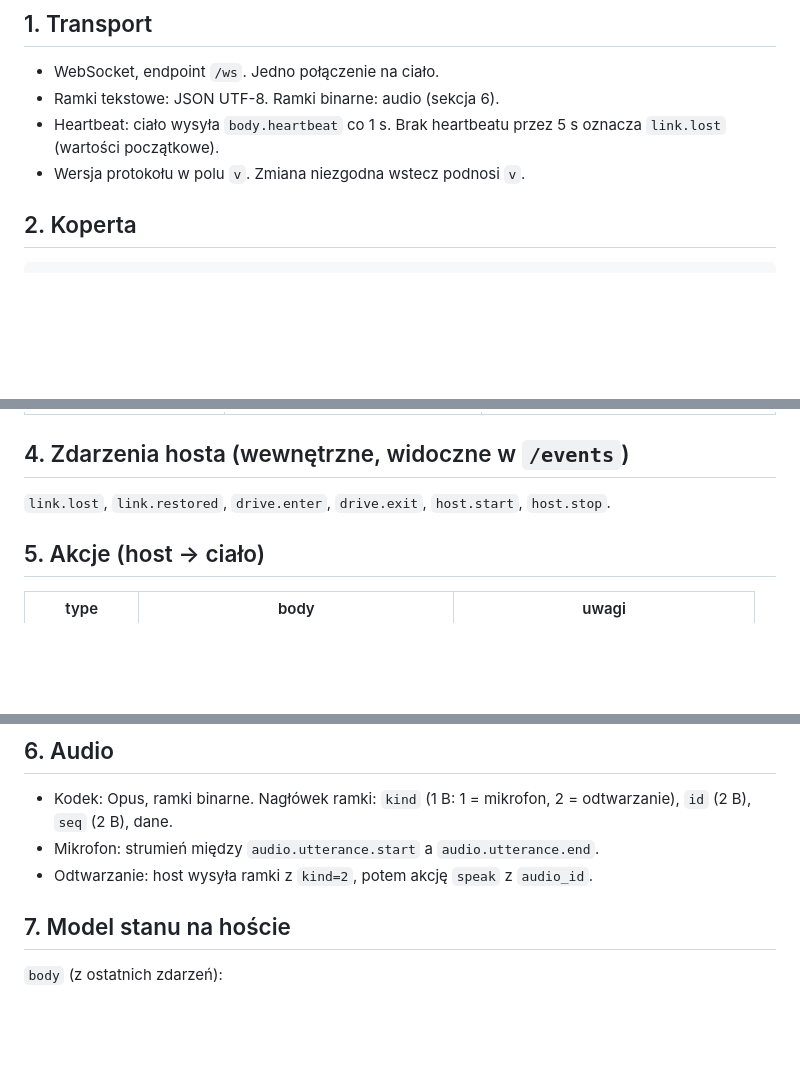
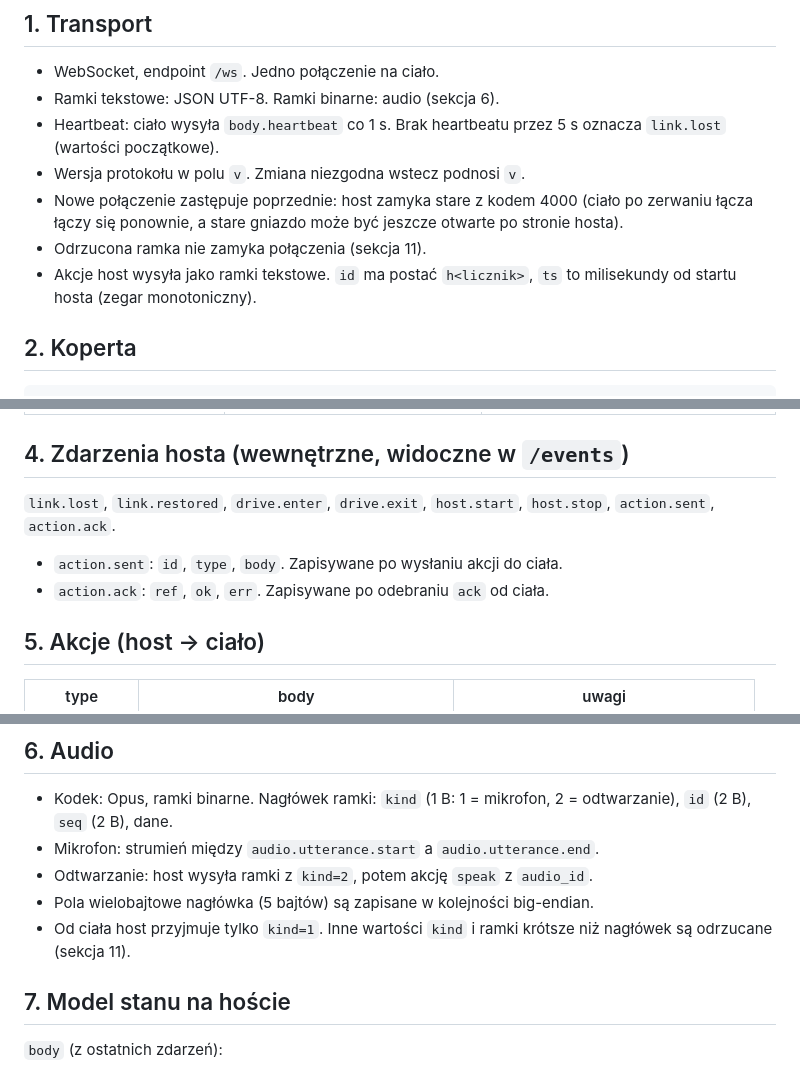
Before and after one commit to Kajetan98/Iris, a Markdown page: docs/spec.md, 3 parts joined by grey strips. Rendered like a GitHub page; blank space fills up the shorter version.

```diff
--- a/docs/spec.md
+++ b/docs/spec.md
@@ -6,6 +6,9 @@
 - Ramki tekstowe: JSON UTF-8. Ramki binarne: audio (sekcja 6).
 - Heartbeat: ciało wysyła `body.heartbeat` co 1 s. Brak heartbeatu przez 5 s oznacza `link.lost` (wartości początkowe).
 - Wersja protokołu w polu `v`. Zmiana niezgodna wstecz podnosi `v`.
+- Nowe połączenie zastępuje poprzednie: host zamyka stare z kodem 4000 (ciało po zerwaniu łącza łączy się ponownie, a stare gniazdo może być jeszcze otwarte po stronie hosta).
+- Odrzucona ramka nie zamyka połączenia (sekcja 11).
+- Akcje host wysyła jako ramki tekstowe. `id` ma postać `h<licznik>`, `ts` to milisekundy od startu hosta (zegar monotoniczny).
 
 ## 2. Koperta
 
@@ -35,7 +38,10 @@
 
 ## 4. Zdarzenia hosta (wewnętrzne, widoczne w `/events`)
 
-`link.lost`, `link.restored`, `drive.enter`, `drive.exit`, `host.start`, `host.stop`.
+`link.lost`, `link.restored`, `drive.enter`, `drive.exit`, `host.start`, `host.stop`, `action.sent`, `action.ack`.
+
+- `action.sent`: `id`, `type`, `body`. Zapisywane po wysłaniu akcji do ciała.
+- `action.ack`: `ref`, `ok`, `err`. Zapisywane po odebraniu `ack` od ciała.
 
 ## 5. Akcje (host → ciało)
 
@@ -55,6 +61,8 @@ Ciało odrzuca akcję spoza listy i odsyła `ack` z `ok:false`.
 - Kodek: Opus, ramki binarne. Nagłówek ramki: `kind` (1 B: 1 = mikrofon, 2 = odtwarzanie), `id` (2 B), `seq` (2 B), dane.
 - Mikrofon: strumień między `audio.utterance.start` a `audio.utterance.end`.
 - Odtwarzanie: host wysyła ramki z `kind=2`, potem akcję `speak` z `audio_id`.
+- Pola wielobajtowe nagłówka (5 bajtów) są zapisane w kolejności big-endian.
+- Od ciała host przyjmuje tylko `kind=1`. Inne wartości `kind` i ramki krótsze niż nagłówek są odrzucane (sekcja 11).
 
 ## 7. Model stanu na hoście
 
```
Also changed, not shown: other parts of docs/spec.md (+22 -2 lines).
